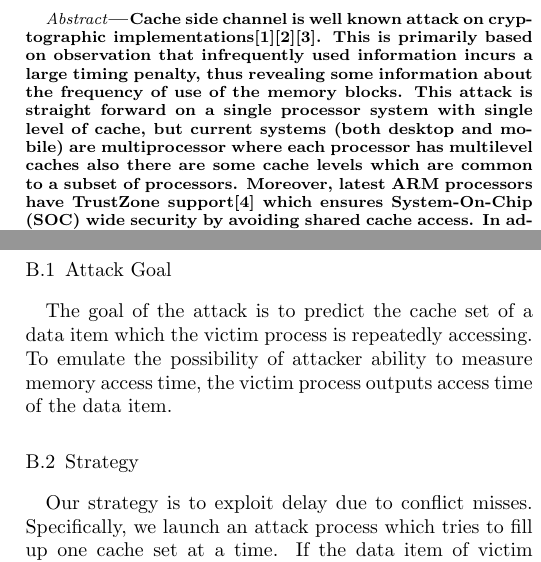
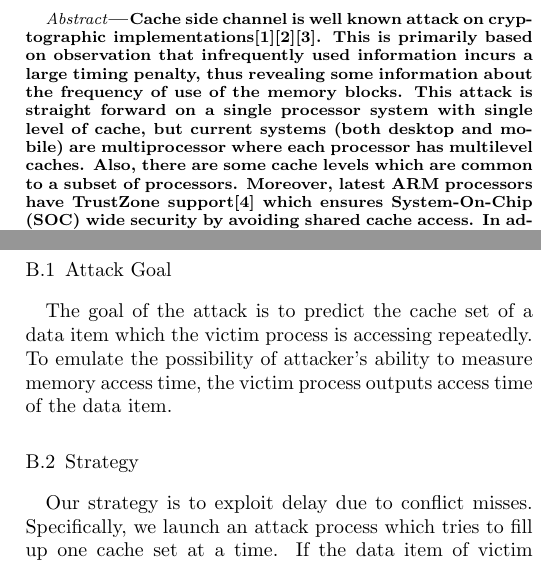
Before and after one commit to Machiry/UCSB_Courses, a LaTeX paper (Spring2015/CS290g/project/full_paper/full_paper.tex): two parts of the columns of pages 1 and 3 of 4, joined at a grey line, cut so that both start at the same text. Compiled offline with pdfLaTeX.

Commit message:
Fixing grammatical errors

```diff
--- a/Spring2015/CS290g/project/full_paper/full_paper.tex
+++ b/Spring2015/CS290g/project/full_paper/full_paper.tex
@@ -19,7 +19,8 @@ E-mail: \texttt{\{machiry,varun\_kulkarni\}@cs.ucsb.edu}}
 \maketitle
 
 \begin{abstract}
-Cache side channel is well known attack on cryptographic implementations\cite{bernstein2005cache}\cite{aciccmez2006trace}\cite{banescu2011cache}. This is primarily based on observation that infrequently used information incurs a large timing penalty, thus revealing some information about the frequency of use of the memory blocks. This attack is straight forward on a single processor system with single level of cache, but current systems (both desktop and mobile) are multiprocessor where each processor has multilevel caches also there are some cache levels which are common to a subset of processors. Moreover, latest ARM processors have TrustZone support\cite{frenzel2010arm} which ensures System-On-Chip (SOC) wide security by avoiding shared cache access. In addition to this, there has been lot of work done both on Hardware and Software side to mitigate cache side channel\cite{180212}\cite{wang2007new}. It is high time we revisit and evaluate cache side channel, its possibility on latest processors and implications\cite{184415}.\\
+Cache side channel is well known attack on cryptographic implementations\cite{bernstein2005cache}\cite{aciccmez2006trace}\cite{banescu2011cache}. This is primarily based on observation that infrequently used information incurs a large timing penalty, thus revealing some information about the frequency of use of the memory blocks. This attack is straight forward on a single processor system with single level of cache, but current systems (both desktop and mobile) are multiprocessor where each processor has multilevel caches. Also,
+there are some cache levels which are common to a subset of processors. Moreover, latest ARM processors have TrustZone support\cite{frenzel2010arm} which ensures System-On-Chip (SOC) wide security by avoiding shared cache access. In addition to this, there has been lot of work done both on Hardware and Software side to mitigate cache side channel\cite{180212}\cite{wang2007new}. It is high time we revisit and evaluate cache side channel, its possibility on latest processors and implications\cite{184415}.\\
 \end{abstract}
 
 \section {Introduction}
@@ -138,7 +139,7 @@ Most of the known methods to find cache information of a system requires additio
 \subsection {Attack Goal and Strategy}
 In this subsection, we explain goal of the attack and strategy we used to perform the attack.
 \subsubsection {Attack Goal}
-The goal of the attack is to predict the cache set of a data item which the victim process is repeatedly accessing. To emulate the possibility of attacker ability to measure memory access time, the victim process outputs access time of the data item.
+The goal of the attack is to predict the cache set of a data item which the victim process is accessing repeatedly. To emulate the possibility of attacker's ability to measure memory access time, the victim process outputs access time of the data item.
 \subsubsection {Strategy}
 Our strategy is to exploit delay due to conflict misses. Specifically, we launch an attack process which tries to fill up one cache set at a time. If the data item of victim process maps to the same cache set then we should see considerable increase in access time, otherwise access time should not be affected. We repeat this for all the sets in the cache and observe the access time of victim process, an increase in access time implies the cache set filled by attack process is same as the cache set of the data item which the victim process is trying to access.
 \subsection {Implementation}
```
Also changed, not shown: Spring2015/CS290g/project/full_paper/full_paper.pdf, 3 other files.
